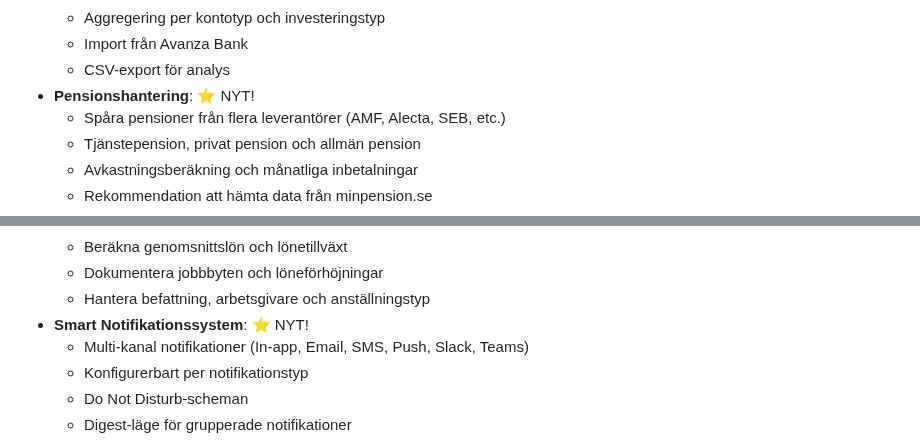
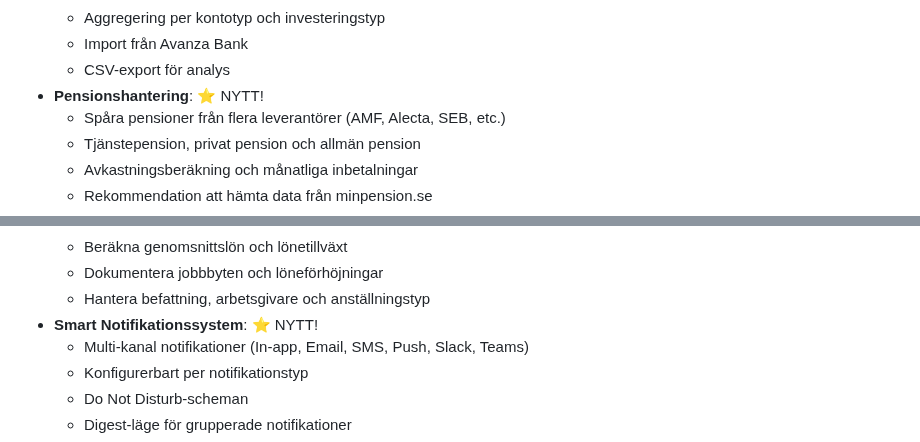
Before and after one commit to pownas/Privatekonomi, a Markdown page: README.md, 2 parts joined by grey strips. GitHub-like rendering.

```diff
--- a/README.md
+++ b/README.md
@@ -36,7 +36,7 @@ En privatekonomi-applikation byggd med .NET 9, Blazor Server och MudBlazor för
   - Aggregering per kontotyp och investeringstyp
   - Import från Avanza Bank
   - CSV-export för analys
-- **Pensionshantering**: ⭐ NYT!
+- **Pensionshantering**: ⭐ NYTT!
   - Spåra pensioner från flera leverantörer (AMF, Alecta, SEB, etc.)
   - Tjänstepension, privat pension och allmän pension
   - Avkastningsberäkning och månatliga inbetalningar
@@ -112,7 +112,7 @@ En privatekonomi-applikation byggd med .NET 9, Blazor Server och MudBlazor för
   - Beräkna genomsnittslön och lönetillväxt
   - Dokumentera jobbbyten och löneförhöjningar
   - Hantera befattning, arbetsgivare och anställningstyp
-- **Smart Notifikationssystem**: ⭐ NYT!
+- **Smart Notifikationssystem**: ⭐ NYTT!
   - Multi-kanal notifikationer (In-app, Email, SMS, Push, Slack, Teams)
   - Konfigurerbart per notifikationstyp
   - Do Not Disturb-scheman
```
Also changed, not shown: other parts of README.md (+6 -6 lines).
